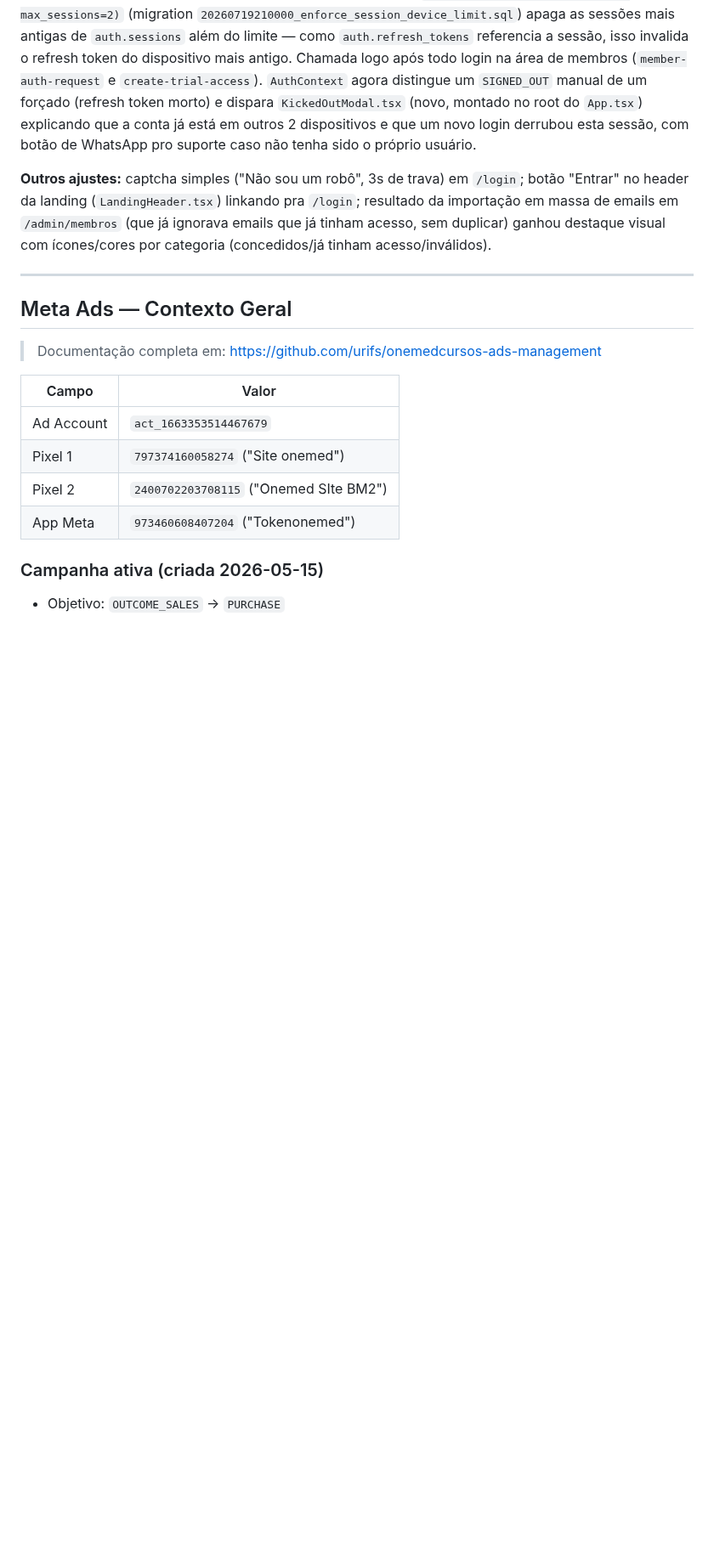
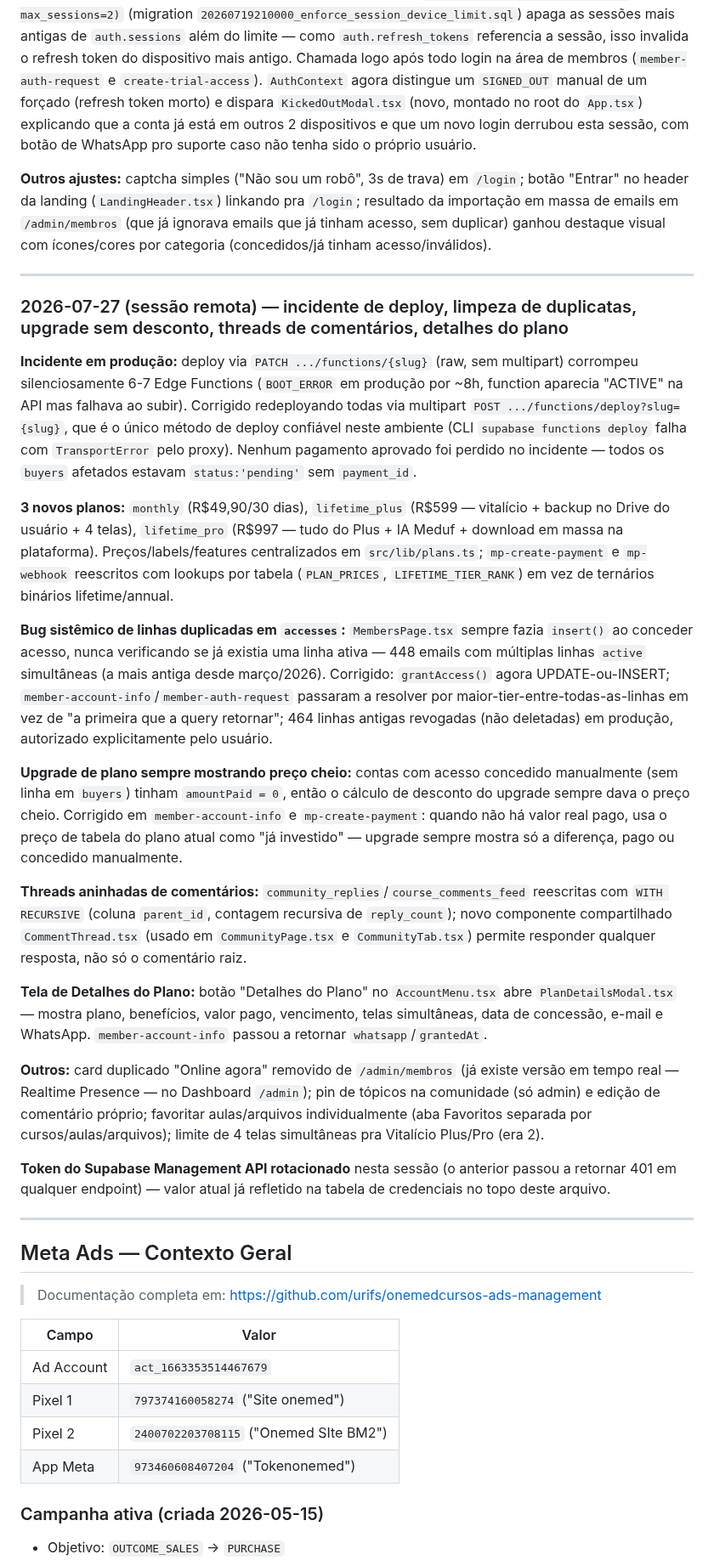
Before and after one commit to urifs/Onemed, a Markdown page: CLAUDE.md, the part around one of its changes. Shown at 85% size. Rendered like a GitHub page; blank space fills up the shorter version.

Commit message:
docs: atualizar token do Supabase Management API + histórico da sessão
Token anterior passou a retornar 401 (expirado/revogado); usuário
gerou um novo. Registrado também o resumo da sessão de 2026-07-27.

```diff
--- a/CLAUDE.md
+++ b/CLAUDE.md
@@ -604,6 +604,54 @@ ganhou destaque visual com ícones/cores por categoria (concedidos/já tinham ac
 
 ---
 
+### 2026-07-27 (sessão remota) — incidente de deploy, limpeza de duplicatas, upgrade sem desconto, threads de comentários, detalhes do plano
+
+**Incidente em produção:** deploy via `PATCH .../functions/{slug}` (raw, sem multipart) corrompeu
+silenciosamente 6-7 Edge Functions (`BOOT_ERROR` em produção por ~8h, function aparecia "ACTIVE"
+na API mas falhava ao subir). Corrigido redeployando todas via multipart
+`POST .../functions/deploy?slug={slug}`, que é o único método de deploy confiável neste ambiente
+(CLI `supabase functions deploy` falha com `TransportError` pelo proxy). Nenhum pagamento
+aprovado foi perdido no incidente — todos os `buyers` afetados estavam `status:'pending'` sem
+`payment_id`.
+
+**3 novos planos:** `monthly` (R$49,90/30 dias), `lifetime_plus` (R$599 — vitalício + backup no
+Drive do usuário + 4 telas), `lifetime_pro` (R$997 — tudo do Plus + IA Meduf + download em massa
+na plataforma). Preços/labels/features centralizados em `src/lib/plans.ts`; `mp-create-payment` e
+`mp-webhook` reescritos com lookups por tabela (`PLAN_PRICES`, `LIFETIME_TIER_RANK`) em vez de
+ternários binários lifetime/annual.
+
+**Bug sistêmico de linhas duplicadas em `accesses`:** `MembersPage.tsx` sempre fazia `insert()` ao
+conceder acesso, nunca verificando se já existia uma linha ativa — 448 emails com múltiplas linhas
+`active` simultâneas (a mais antiga desde março/2026). Corrigido: `grantAccess()` agora
+UPDATE-ou-INSERT; `member-account-info`/`member-auth-request` passaram a resolver por
+maior-tier-entre-todas-as-linhas em vez de "a primeira que a query retornar"; 464 linhas antigas
+revogadas (não deletadas) em produção, autorizado explicitamente pelo usuário.
+
+**Upgrade de plano sempre mostrando preço cheio:** contas com acesso concedido manualmente (sem
+linha em `buyers`) tinham `amountPaid = 0`, então o cálculo de desconto do upgrade sempre dava o
+preço cheio. Corrigido em `member-account-info` e `mp-create-payment`: quando não há valor real
+pago, usa o preço de tabela do plano atual como "já investido" — upgrade sempre mostra só a
+diferença, pago ou concedido manualmente.
+
+**Threads aninhadas de comentários:** `community_replies`/`course_comments_feed` reescritas com
+`WITH RECURSIVE` (coluna `parent_id`, contagem recursiva de `reply_count`); novo componente
+compartilhado `CommentThread.tsx` (usado em `CommunityPage.tsx` e `CommunityTab.tsx`) permite
+responder qualquer resposta, não só o comentário raiz.
+
+**Tela de Detalhes do Plano:** botão "Detalhes do Plano" no `AccountMenu.tsx` abre
+`PlanDetailsModal.tsx` — mostra plano, benefícios, valor pago, vencimento, telas simultâneas, data
+de concessão, e-mail e WhatsApp. `member-account-info` passou a retornar `whatsapp`/`grantedAt`.
+
+**Outros:** card duplicado "Online agora" removido de `/admin/membros` (já existe versão em tempo
+real — Realtime Presence — no Dashboard `/admin`); pin de tópicos na comunidade (só admin) e edição
+de comentário próprio; favoritar aulas/arquivos individualmente (aba Favoritos separada por
+cursos/aulas/arquivos); limite de 4 telas simultâneas pra Vitalício Plus/Pro (era 2).
+
+**Token do Supabase Management API rotacionado** nesta sessão (o anterior passou a retornar 401
+em qualquer endpoint) — valor atual já refletido na tabela de credenciais no topo deste arquivo.
+
+---
+
 ## Meta Ads — Contexto Geral
 
 > Documentação completa em: https://github.com/urifs/onemedcursos-ads-management
```
Also changed, not shown: other parts of CLAUDE.md (+2 -2 lines).
